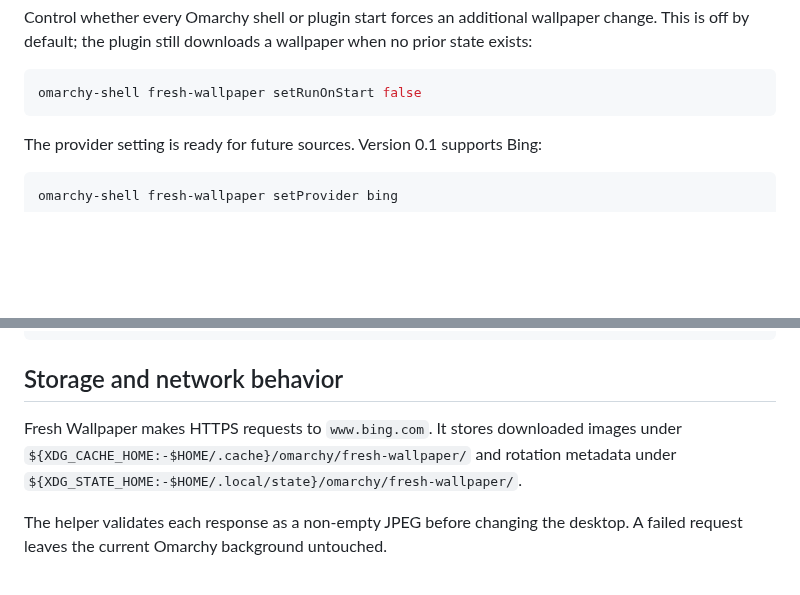
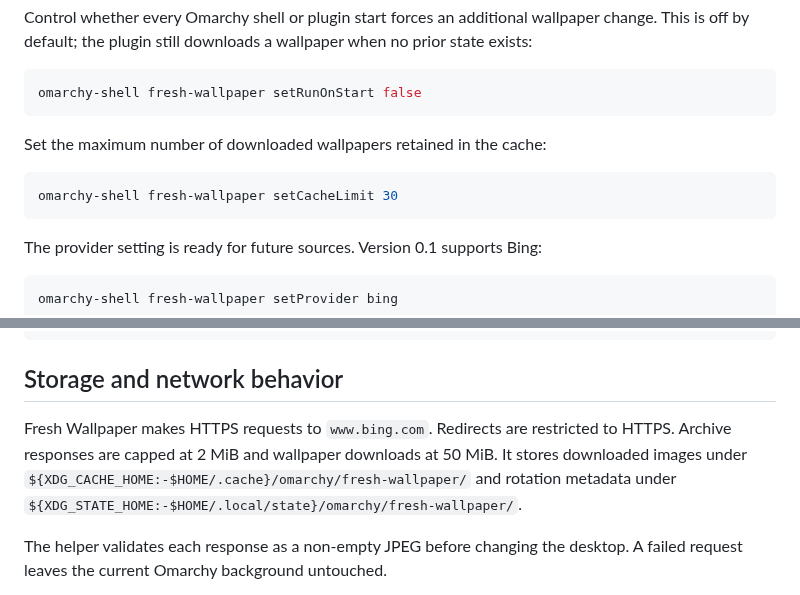
Before and after one commit to orienw/omarchy-fresh-wallpaper, a Markdown page: README.md, 2 parts joined by grey strips. Rendered like a GitHub page; blank space fills up the shorter version.

````diff
--- a/README.md
+++ b/README.md
@@ -85,6 +88,12 @@ Control whether every Omarchy shell or plugin start forces an additional wallpap
 
 ```sh
 omarchy-shell fresh-wallpaper setRunOnStart false
+```
+
+Set the maximum number of downloaded wallpapers retained in the cache:
+
+```sh
+omarchy-shell fresh-wallpaper setCacheLimit 30
 ```
 
 The provider setting is ready for future sources. Version 0.1 supports Bing:
@@ -108,7 +117,7 @@ These commands persist settings in the plugin's existing entry in `~/.config/oma
 
 ## Storage and network behavior
 
-Fresh Wallpaper makes HTTPS requests to `www.bing.com`. It stores downloaded images under `${XDG_CACHE_HOME:-$HOME/.cache}/omarchy/fresh-wallpaper/` and rotation metadata under `${XDG_STATE_HOME:-$HOME/.local/state}/omarchy/fresh-wallpaper/`.
+Fresh Wallpaper makes HTTPS requests to `www.bing.com`. Redirects are restricted to HTTPS. Archive responses are capped at 2 MiB and wallpaper downloads at 50 MiB. It stores downloaded images under `${XDG_CACHE_HOME:-$HOME/.cache}/omarchy/fresh-wallpaper/` and rotation metadata under `${XDG_STATE_HOME:-$HOME/.local/state}/omarchy/fresh-wallpaper/`.
 
 The helper validates each response as a non-empty JPEG before changing the desktop. A failed request leaves the current Omarchy background untouched.
 
````
Also changed, not shown: other parts of README.md (+6 -3 lines), preview.png, 11 other files.
